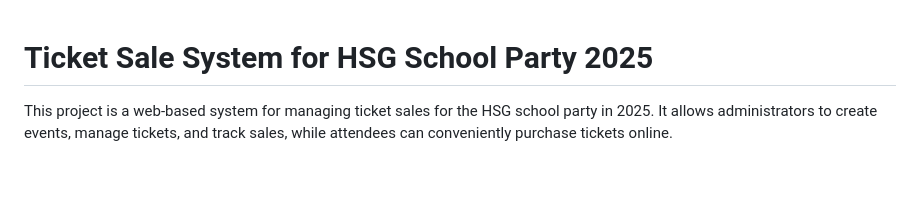
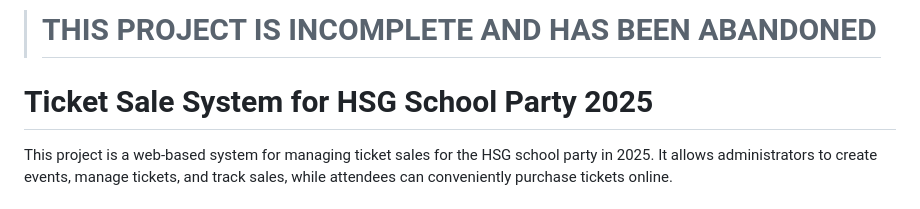
Before and after one commit to borjan-val/TicketverkaufHSG25, a Markdown page: README.md, the part around the change. GitHub-like rendering; blank space fills up the shorter version.

Commit message:
Add abandonment note

```diff
--- a/README.md
+++ b/README.md
@@ -1,3 +1,5 @@
+> # THIS PROJECT IS INCOMPLETE AND HAS BEEN ABANDONED
+
 # Ticket Sale System for HSG School Party 2025
 
 This project is a web-based system for managing ticket sales for the HSG school party in 2025. It allows administrators to create events, manage tickets, and track sales, while attendees can conveniently purchase tickets online.
```
